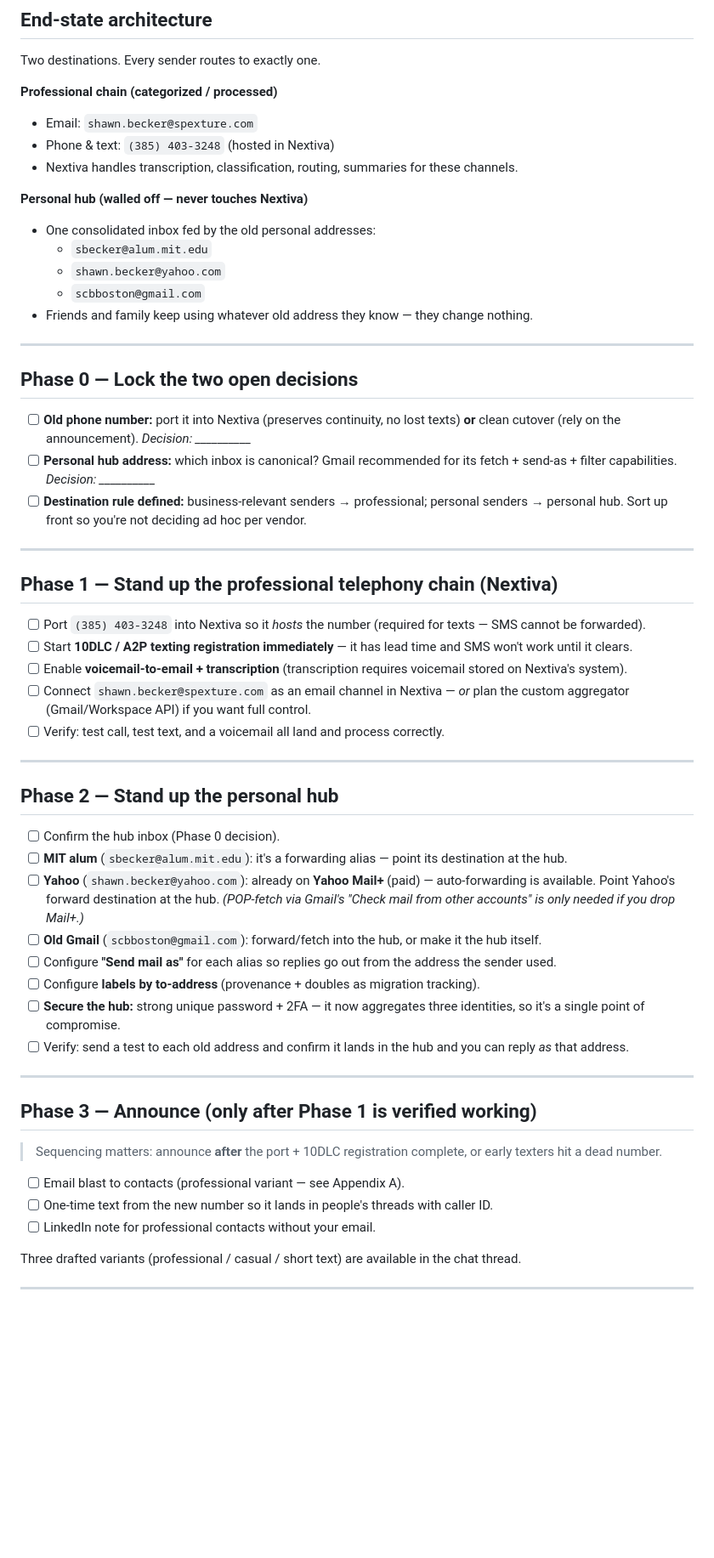
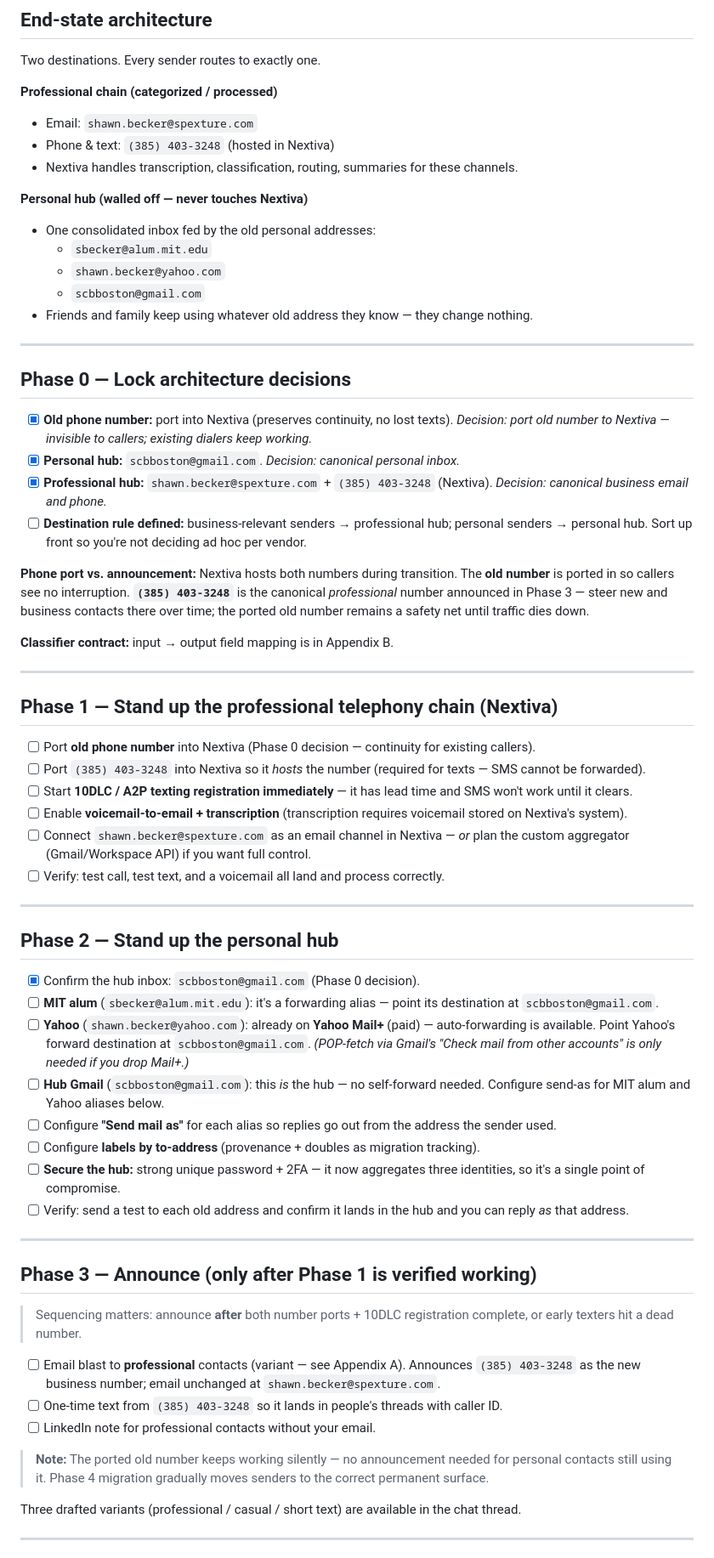
Before and after one commit to sbecker11/comms-migration, a Markdown page: comms-migration-runbook.md, the part around one of its changes. Shown at 85% size. Rendered like a GitHub page; blank space fills up the shorter version.

```diff
--- a/comms-migration-runbook.md
+++ b/comms-migration-runbook.md
@@ -10,11 +10,13 @@
 Two destinations. Every sender routes to exactly one.
 
 **Professional chain (categorized / processed)**
+
 - Email: `shawn.becker@spexture.com`
 - Phone & text: `(385) 403-3248` (hosted in Nextiva)
 - Nextiva handles transcription, classification, routing, summaries for these channels.
 
 **Personal hub (walled off — never touches Nextiva)**
+
 - One consolidated inbox fed by the old personal addresses:
   - `sbecker@alum.mit.edu`
   - `shawn.becker@yahoo.com`
@@ -23,44 +25,52 @@ Two destinations. Every sender routes to exactly one.
 
 ---
 
-## Phase 0 — Lock the two open decisions
+## Phase 0 — Lock architecture decisions
 
-- [ ] **Old phone number:** port it into Nextiva (preserves continuity, no lost texts) **or** clean cutover (rely on the announcement). *Decision: __________*
-- [ ] **Personal hub address:** which inbox is canonical? Gmail recommended for its fetch + send-as + filter capabilities. *Decision: __________*
-- [ ] **Destination rule defined:** business-relevant senders → professional; personal senders → personal hub. Sort up front so you're not deciding ad hoc per vendor.
+- [x] **Old phone number:** port into Nextiva (preserves continuity, no lost texts). *Decision: port old number to Nextiva — invisible to callers; existing dialers keep working.*
+- [x] **Personal hub:** `scbboston@gmail.com`. *Decision: canonical personal inbox.*
+- [x] **Professional hub:** `shawn.becker@spexture.com` + `(385) 403-3248` (Nextiva). *Decision: canonical business email and phone.*
+- [ ] **Destination rule defined:** business-relevant senders → professional hub; personal senders → personal hub. Sort up front so you're not deciding ad hoc per vendor.
+
+**Phone port vs. announcement:** Nextiva hosts both numbers during transition. The **old number** is ported in so callers see no interruption. **`(385) 403-3248`** is the canonical *professional* number announced in Phase 3 — steer new and business contacts there over time; the ported old number remains a safety net until traffic dies down.
+
+**Classifier contract:** input → output field mapping is in Appendix B.
 
 ---
 
 ## Phase 1 — Stand up the professional telephony chain (Nextiva)
 
-- [ ] Port `(385) 403-3248` into Nextiva so it *hosts* the number (required for texts — SMS cannot be forwarded).
+- [ ] Port **old phone number** into Nextiva (Phase 0 decision — continuity for existing callers).
+- [ ] Port `(385) 403-3248` into Nextiva so it _hosts_ the number (required for texts — SMS cannot be forwarded).
 - [ ] Start **10DLC / A2P texting registration immediately** — it has lead time and SMS won't work until it clears.
 - [ ] Enable **voicemail-to-email + transcription** (transcription requires voicemail stored on Nextiva's system).
-- [ ] Connect `shawn.becker@spexture.com` as an email channel in Nextiva — *or* plan the custom aggregator (Gmail/Workspace API) if you want full control.
+- [ ] Connect `shawn.becker@spexture.com` as an email channel in Nextiva — _or_ plan the custom aggregator (Gmail/Workspace API) if you want full control.
 - [ ] Verify: test call, test text, and a voicemail all land and process correctly.
 
 ---
 
 ## Phase 2 — Stand up the personal hub
 
-- [ ] Confirm the hub inbox (Phase 0 decision).
-- [ ] **MIT alum** (`sbecker@alum.mit.edu`): it's a forwarding alias — point its destination at the hub.
-- [ ] **Yahoo** (`shawn.becker@yahoo.com`): already on **Yahoo Mail+** (paid) — auto-forwarding is available. Point Yahoo's forward destination at the hub. *(POP-fetch via Gmail's "Check mail from other accounts" is only needed if you drop Mail+.)*
-- [ ] **Old Gmail** (`scbboston@gmail.com`): forward/fetch into the hub, or make it the hub itself.
+- [x] Confirm the hub inbox: `scbboston@gmail.com` (Phase 0 decision).
+- [ ] **MIT alum** (`sbecker@alum.mit.edu`): it's a forwarding alias — point its destination at `scbboston@gmail.com`.
+- [ ] **Yahoo** (`shawn.becker@yahoo.com`): already on **Yahoo Mail+** (paid) — auto-forwarding is available. Point Yahoo's forward destination at `scbboston@gmail.com`. _(POP-fetch via Gmail's "Check mail from other accounts" is only needed if you drop Mail+.)_
+- [ ] **Hub Gmail** (`scbboston@gmail.com`): this _is_ the hub — no self-forward needed. Configure send-as for MIT alum and Yahoo aliases below.
 - [ ] Configure **"Send mail as"** for each alias so replies go out from the address the sender used.
 - [ ] Configure **labels by to-address** (provenance + doubles as migration tracking).
 - [ ] **Secure the hub:** strong unique password + 2FA — it now aggregates three identities, so it's a single point of compromise.
-- [ ] Verify: send a test to each old address and confirm it lands in the hub and you can reply *as* that address.
+- [ ] Verify: send a test to each old address and confirm it lands in the hub and you can reply _as_ that address.
 
 ---
 
 ## Phase 3 — Announce (only after Phase 1 is verified working)
 
-> Sequencing matters: announce **after** the port + 10DLC registration complete, or early texters hit a dead number.
+> Sequencing matters: announce **after** both number ports + 10DLC registration complete, or early texters hit a dead number.
 
-- [ ] Email blast to contacts (professional variant — see Appendix A).
-- [ ] One-time text from the new number so it lands in people's threads with caller ID.
+- [ ] Email blast to **professional** contacts (variant — see Appendix A). Announces `(385) 403-3248` as the new business number; email unchanged at `shawn.becker@spexture.com`.
+- [ ] One-time text from `(385) 403-3248` so it lands in people's threads with caller ID.
 - [ ] LinkedIn note for professional contacts without your email.
+
+> **Note:** The ported old number keeps working silently — no announcement needed for personal contacts still using it. Phase 4 migration gradually moves senders to the correct permanent surface.
 
 Three drafted variants (professional / casual / short text) are available in the chat thread.
 
```
Also changed, not shown: other parts of comms-migration-runbook.md (+38 -10 lines).
